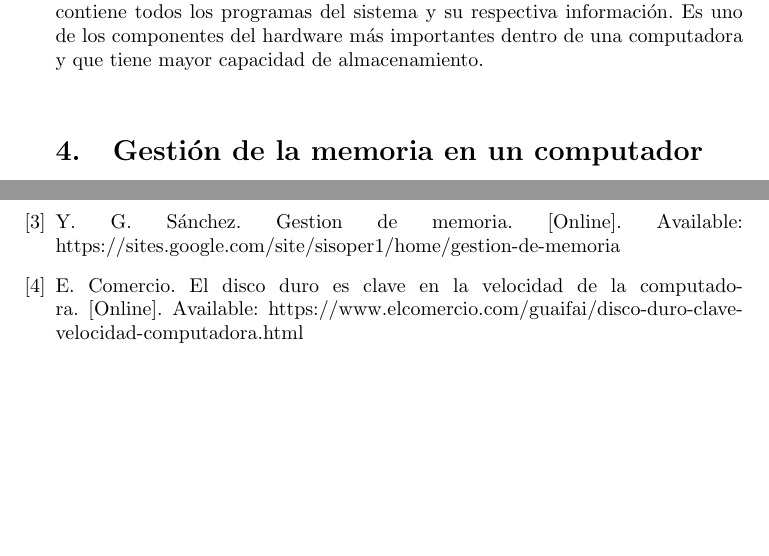
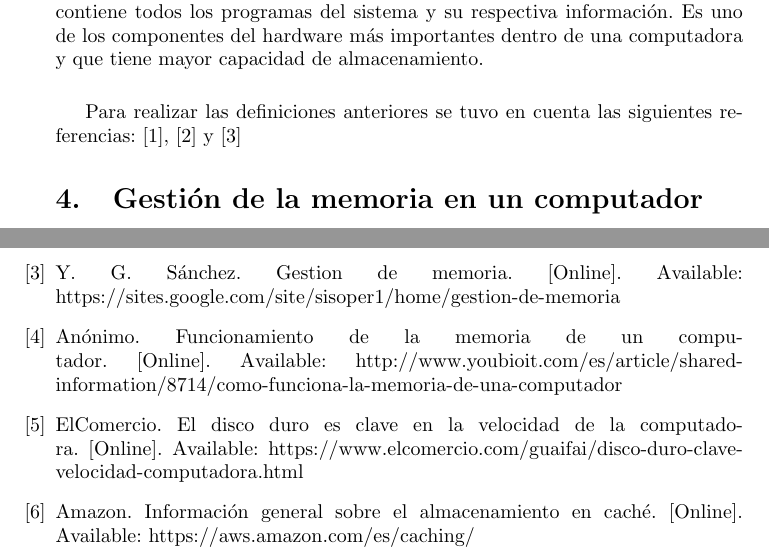
Before and after one commit to Mauricioduque/Taller_memoria, a LaTeX document (main.tex, which reads references.bib): two parts of pages 3 and 6 of 6, joined at a grey line, cut so that both start at the same text, the shorter picture padded with empty space. Compiled offline with pdfLaTeX.

Commit message:
Se organizan detalles finales de citas y referencias

```diff
--- a/main.tex
+++ b/main.tex
@@ -79,6 +79,8 @@ DISCO DURO: Es un dispositivo de almacenamiento de datos no volátil, que contie
 
 \vspace{0.5cm}
 
+Para realizar las definiciones anteriores se tuvo en cuenta las siguientes referencias: \cite{ecuredwebsite},\cite{tecdwebsite} y \cite{gestionwebsite}
+
 \section{Gestión de la memoria en un computador} \label{contenido}
 
 Al realizar cualquier tipo de acción en el computador, la memoria cumple un papel fundamental en todo momento que se procesan y almacenan los datos; la cual está en constante interacción con el microprocesador y los controladores a través del bus que es por donde viaja la información.
--- a/references.bib
+++ b/references.bib
@@ -28,4 +28,6 @@
     addendum = "(accessed: 03.09.2020)",
     keywords = "latex,gestion"
 }
-
+@online{tallerwebsite,
+    author = "Anónimo",
+    title = "Funcionamiento de la memoria de un computador",
@@ -45,11 +51,20 @@
     keywords = "latex,memoria"
 }
 @online{comwebsite,
-    author = "El Comercio",
+    author = "ElComercio",
     title = "El disco duro es clave en la velocidad  de la computadora",
     url  = "https://www.elcomercio.com/guaifai/disco-duro-clave-velocidad-computadora.html",
     addendum = "(accessed: 03.09.2020)",
     keywords = "latex,disco duro"
+
+}
+@online{awsite,
+    author = "Amazon",
+    title = "Información general sobre el almacenamiento en caché",
+    url  = "https://aws.amazon.com/es/caching/",
+    addendum = "(accessed: 03.09.2020)",
+    keywords = "alamcenamiento,caché"
+
 }
 @inbook{knuth-fa,
     author = "Donald E. Knuth",
```
Also changed, not shown: main.tex (14 more changed lines), references.bib (4 more changed lines).
